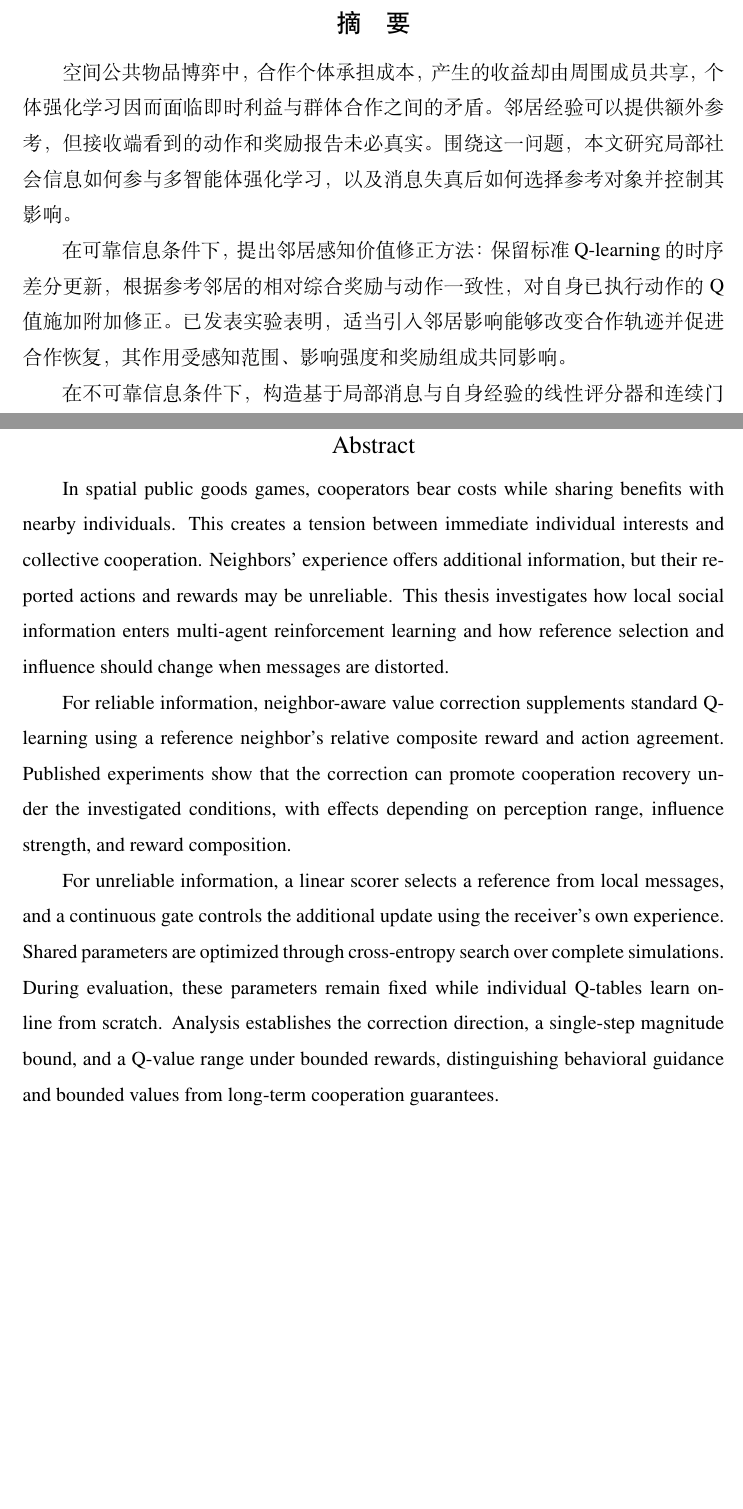
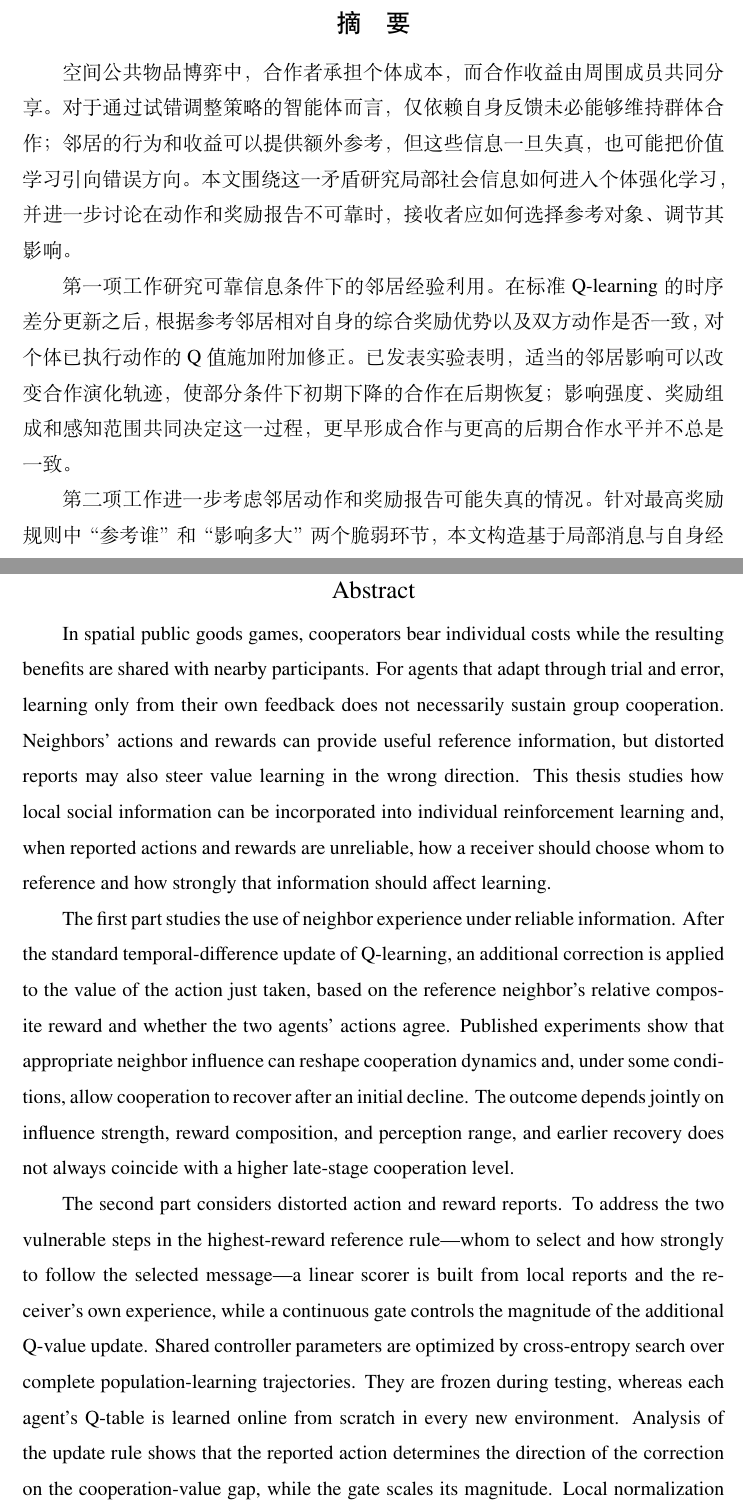
Before and after one commit to jac0626/Neighbor-Aware-Reinforcement-Learning-Fosters-Cooperation-in-Spatial-Public-Goods-Games-, a LaTeX thesis (thesis/main.tex, which reads thesis/frontmatter/abstract.tex): two parts of pages 5 and 7 of 109, joined at a grey line, cut so that both start at the same text, the shorter picture padded with empty space. Compiled offline with XeLaTeX; a missing font is replaced by an installed copy or a similar font.

Commit message:
revise thesis abstract for clearer contribution narrative

```diff
--- a/thesis/frontmatter/abstract.tex
+++ b/thesis/frontmatter/abstract.tex
@@ -1,7 +1,7 @@
 \begin{abstract}
-空间公共物品博弈中，合作个体承担成本，产生的收益却由周围成员共享，个体强化学习因而面临即时利益与群体合作之间的矛盾。邻居经验可以提供额外参考，但接收端看到的动作和奖励报告未必真实。围绕这一问题，本文研究局部社会信息如何参与多智能体强化学习，以及消息失真后如何选择参考对象并控制其影响。
+空间公共物品博弈中，合作者承担个体成本，而合作收益由周围成员共同分享。对于通过试错调整策略的智能体而言，仅依赖自身反馈未必能够维持群体合作；邻居的行为和收益可以提供额外参考，但这些信息一旦失真，也可能把价值学习引向错误方向。本文围绕这一矛盾研究局部社会信息如何进入个体强化学习，并进一步讨论在动作和奖励报告不可靠时，接收者应如何选择参考对象、调节其影响。
 
-在可靠信息条件下，提出邻居感知价值修正方法：保留标准Q-learning的时序差分更新，根据参考邻居的相对综合奖励与动作一致性，对自身已执行动作的Q值施加附加修正。已发表实验表明，适当引入邻居影响能够改变合作轨迹并促进合作恢复，其作用受感知范围、影响强度和奖励组成共同影响。
+第一项工作研究可靠信息条件下的邻居经验利用。在标准 Q-learning 的时序差分更新之后，根据参考邻居相对自身的综合奖励优势以及双方动作是否一致，对个体已执行动作的 Q 值施加附加修正。已发表实验表明，适当的邻居影响可以改变合作演化轨迹，使部分条件下初期下降的合作在后期恢复；影响强度、奖励组成和感知范围共同决定这一过程，更早形成合作与更高的后期合作水平并不总是一致。
 
-在不可靠信息条件下，构造基于局部消息与自身经验的线性评分器和连续门控，分别决定参考对象及附加更新幅度。控制器通过完整仿真进行交叉熵参数搜索，执行时共享参数保持固定，个体Q表仍从头在线学习。进一步推导消息动作对合作价值差的作用方向、单步修正幅度界和有界奖励下的Q值范围，区分行为引导、数值有界与长期合作保证。
+第二项工作进一步考虑邻居动作和奖励报告可能失真的情况。针对最高奖励规则中“参考谁”和“影响多大”两个脆弱环节，本文构造基于局部消息与自身经验的线性评分器和连续门控，分别控制参考对象和附加更新幅度。共享参数通过完整群体学习轨迹上的交叉熵搜索获得，测试时保持冻结，个体 Q 表仍在新环境中从头在线学习。对更新式的分析表明，参考消息的动作语义决定附加项对合作价值优势的作用方向，门控负责缩放这一方向；局部归一化还给出单步修正上界，并可进一步推出有界奖励下的 Q 值范围。
 
@@ -9,9 +9,9 @@
 \end{abstract}
 
 \begin{abstract*}
-In spatial public goods games, cooperators bear costs while sharing benefits with nearby individuals. This creates a tension between immediate individual interests and collective cooperation. Neighbors' experience offers additional information, but their reported actions and rewards may be unreliable. This thesis investigates how local social information enters multi-agent reinforcement learning and how reference selection and influence should change when messages are distorted.
+In spatial public goods games, cooperators bear individual costs while the resulting benefits are shared with nearby participants. For agents that adapt through trial and error, learning only from their own feedback does not necessarily sustain group cooperation. Neighbors' actions and rewards can provide useful reference information, but distorted reports may also steer value learning in the wrong direction. This thesis studies how local social information can be incorporated into individual reinforcement learning and, when reported actions and rewards are unreliable, how a receiver should choose whom to reference and how strongly that information should affect learning.
 
-For reliable information, neighbor-aware value correction supplements standard Q-learning using a reference neighbor's relative composite reward and action agreement. Published experiments show that the correction can promote cooperation recovery under the investigated conditions, with effects depending on perception range, influence strength, and reward composition.
+The first part studies the use of neighbor experience under reliable information. After the standard temporal-difference update of Q-learning, an additional correction is applied to the value of the action just taken, based on the reference neighbor's relative composite reward and whether the two agents' actions agree. Published experiments show that appropriate neighbor influence can reshape cooperation dynamics and, under some conditions, allow cooperation to recover after an initial decline. The outcome depends jointly on influence strength, reward composition, and perception range, and earlier recovery does not always coincide with a higher late-stage cooperation level.
 
-For unreliable information, a linear scorer selects a reference from local messages, and a continuous gate controls the additional update using the receiver's own experience. Shared parameters are optimized through cross-entropy search over complete simulations. During evaluation, these parameters remain fixed while individual Q-tables learn online from scratch. Analysis establishes the correction direction, a single-step magnitude bound, and a Q-value range under bounded rewards, distinguishing behavioral guidance and bounded values from long-term cooperation guarantees.
+The second part considers distorted action and reward reports. To address the two vulnerable steps in the highest-reward reference rule---whom to select and how strongly to follow the selected message---a linear scorer is built from local reports and the receiver's own experience, while a continuous gate controls the magnitude of the additional Q-value update. Shared controller parameters are optimized by cross-entropy search over complete population-learning trajectories. They are frozen during testing, whereas each agent's Q-table is learned online from scratch in every new environment. Analysis of the update rule shows that the reported action determines the direction of the correction on the cooperation-value gap, while the gate scales its magnitude. Local normalization also yields a bound on each additional update and, under bounded rewards, a conservative range for all Q-values.
 
```
Also changed, not shown: thesis/frontmatter/abstract.tex (4 more changed lines).
